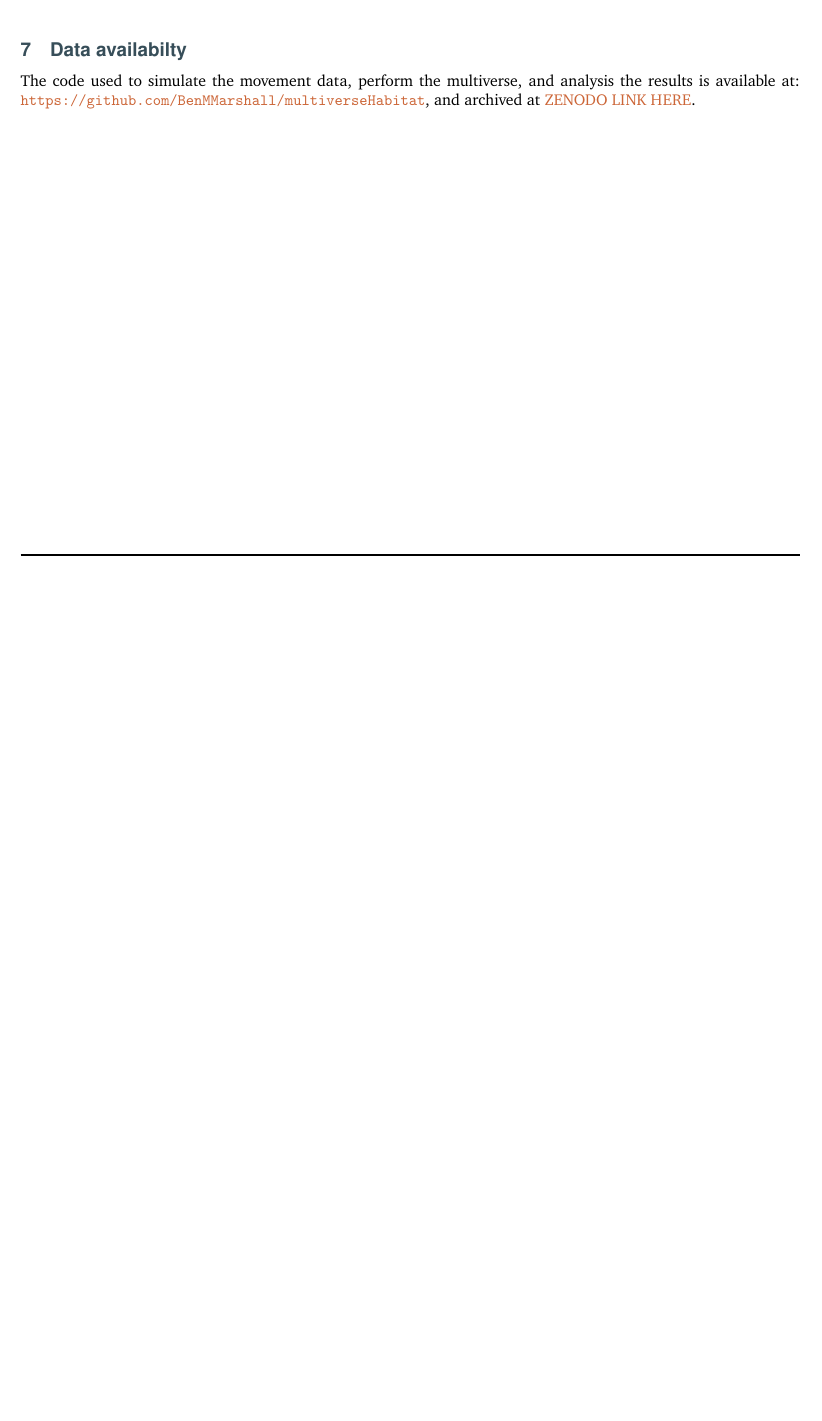
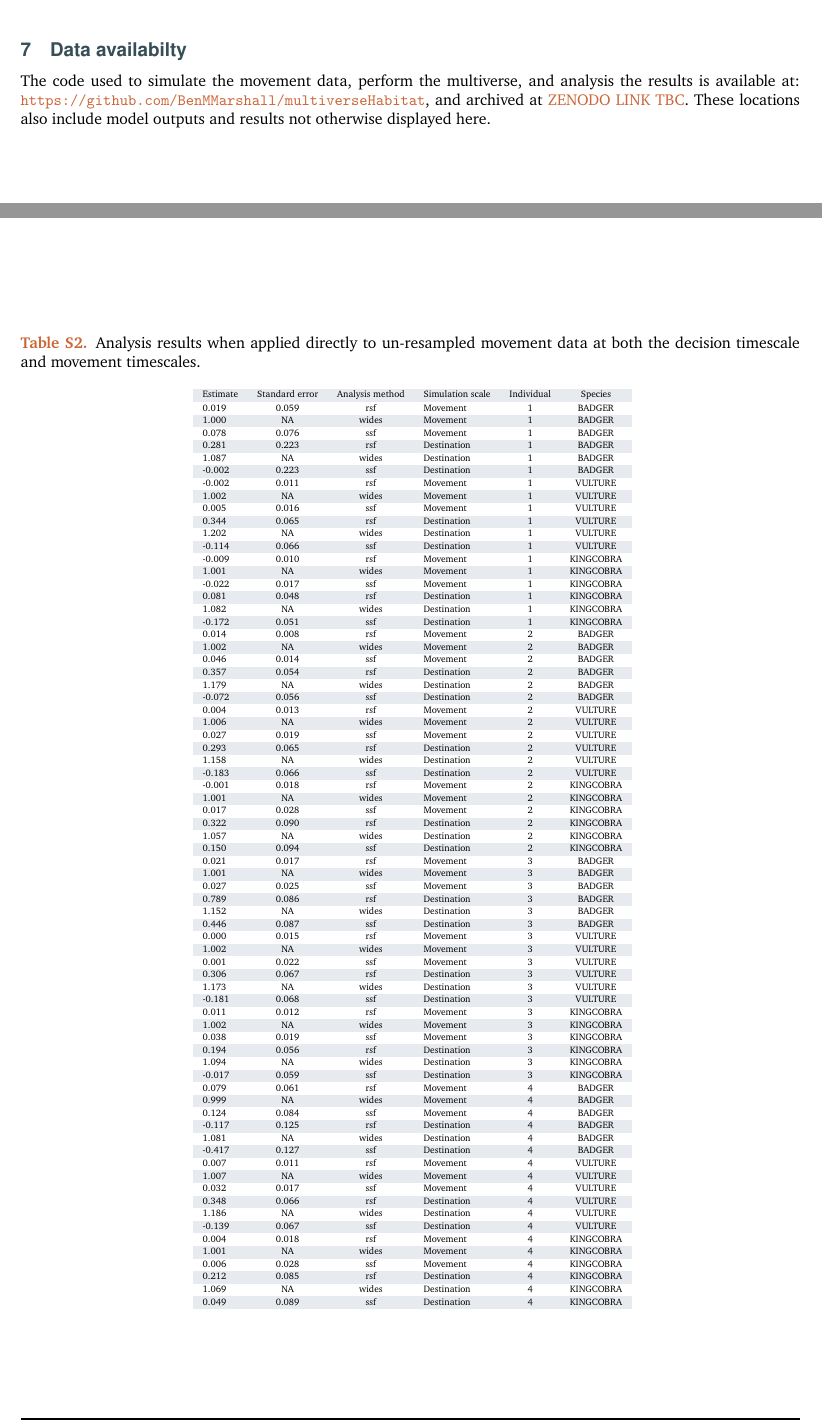
Before and after one commit to BenMMarshall/multiverseHabitat, a LaTeX paper (notebook/manuscript/multiverseHabitatManuscript.tex, which reads notebook/manuscript/f1000_styles.sty): part of page 19 of 30 before the commit and two parts of pages 19 and 24 of 31 after it, the two joined at a grey line, cut so that both start at the same text, the shorter picture padded with empty space. Compiled offline with pdfLaTeX.

Commit message:
Minor PDF fixes, supplementary material now S-prefixed

```diff
--- a/notebook/manuscript/f1000_styles.sty
+++ b/notebook/manuscript/f1000_styles.sty
@@ -130,3 +130,10 @@
   urlcolor=f1ROrange,
   citecolor=f1ROrange
 }
+
+\newcommand{\beginsupplement}{
+  \setcounter{table}{0}
+  \renewcommand{\thetable}{S\arabic{table}}
+  \setcounter{figure}{0}
+  \renewcommand{\thefigure}{S\arabic{figure}}
+}
--- a/notebook/manuscript/multiverseHabitatManuscript.tex
+++ b/notebook/manuscript/multiverseHabitatManuscript.tex
@@ -630,7 +630,8 @@ We generated R package citations with the aid of \emph{grateful} v.0.2.4 (\citep
 
 \section{Data availabilty}\label{data-availabilty}
 
-The code used to simulate the movement data, perform the multiverse, and analysis the results is available at: \url{https://github.com/BenMMarshall/multiverseHabitat}, and archived at \href{zenodo.org\%20-\%20FIX\%20THIS}{ZENODO LINK HERE}.
+The code used to simulate the movement data, perform the multiverse, and analysis the results is available at: \url{https://github.com/BenMMarshall/multiverseHabitat}, and archived at \href{https://zenodo.org/}{ZENODO LINK TBC}.
+These locations also include model outputs and results not otherwise displayed here.
 
 \clearpage
 \sloppy
@@ -698,6 +700,92 @@ The code used to simulate the movement data, perform the multiverse, and analysi
 \begin{figure}
 \includegraphics[width=1\linewidth]{../figures/wrsf_rEstwrsf_effectsPlot} \caption{The posterior distributions of the betas from the Bayesian regression model looking to explain raw deviation from the median in the wRSF analysis pathway.}\label{fig:rEstBetasWRSF}
 \end{figure}
+
+\begin{table}
+\centering
+\caption{\label{tab:directTable}Analysis results when applied directly to un-resampled movement data at both the decision timescale and movement timescales.}
+\centering
+\resizebox{\ifdim\width>\linewidth\linewidth\else\width\fi}{!}{
+\fontsize{6}{8}\selectfont
+\begin{tabular}[t]{lcclcc}
+
+Estimate & Standard error & Analysis method & Simulation scale & Individual & Species\\
+\hline
+0.019 & 0.059 & rsf & Movement & 1 & BADGER\\
+1.000 & NA & wides & Movement & 1 & BADGER\\
+0.078 & 0.076 & ssf & Movement & 1 & BADGER\\
+0.281 & 0.223 & rsf & Destination & 1 & BADGER\\
+1.087 & NA & wides & Destination & 1 & BADGER\\
+-0.002 & 0.223 & ssf & Destination & 1 & BADGER\\
+-0.002 & 0.011 & rsf & Movement & 1 & VULTURE\\
+1.002 & NA & wides & Movement & 1 & VULTURE\\
+0.005 & 0.016 & ssf & Movement & 1 & VULTURE\\
+0.344 & 0.065 & rsf & Destination & 1 & VULTURE\\
+1.202 & NA & wides & Destination & 1 & VULTURE\\
+-0.114 & 0.066 & ssf & Destination & 1 & VULTURE\\
+-0.009 & 0.010 & rsf & Movement & 1 & KINGCOBRA\\
+1.001 & NA & wides & Movement & 1 & KINGCOBRA\\
+-0.022 & 0.017 & ssf & Movement & 1 & KINGCOBRA\\
+0.081 & 0.048 & rsf & Destination & 1 & KINGCOBRA\\
+1.082 & NA & wides & Destination & 1 & KINGCOBRA\\
+-0.172 & 0.051 & ssf & Destination & 1 & KINGCOBRA\\
+0.014 & 0.008 & rsf & Movement & 2 & BADGER\\
+1.002 & NA & wides & Movement & 2 & BADGER\\
+0.046 & 0.014 & ssf & Movement & 2 & BADGER\\
+0.357 & 0.054 & rsf & Destination & 2 & BADGER\\
+1.179 & NA & wides & Destination & 2 & BADGER\\
+-0.072 & 0.056 & ssf & Destination & 2 & BADGER\\
+0.004 & 0.013 & rsf & Movement & 2 & VULTURE\\
+1.006 & NA & wides & Movement & 2 & VULTURE\\
+0.027 & 0.019 & ssf & Movement & 2 & VULTURE\\
+0.293 & 0.065 & rsf & Destination & 2 & VULTURE\\
+1.158 & NA & wides & Destination & 2 & VULTURE\\
+-0.183 & 0.066 & ssf & Destination & 2 & VULTURE\\
+-0.001 & 0.018 & rsf & Movement & 2 & KINGCOBRA\\
+1.001 & NA & wides & Movement & 2 & KINGCOBRA\\
+0.017 & 0.028 & ssf & Movement & 2 & KINGCOBRA\\
+0.322 & 0.090 & rsf & Destination & 2 & KINGCOBRA\\
+1.057 & NA & wides & Destination & 2 & KINGCOBRA\\
+0.150 & 0.094 & ssf & Destination & 2 & KINGCOBRA\\
+0.021 & 0.017 & rsf & Movement & 3 & BADGER\\
+1.001 & NA & wides & Movement & 3 & BADGER\\
+0.027 & 0.025 & ssf & Movement & 3 & BADGER\\
+0.789 & 0.086 & rsf & Destination & 3 & BADGER\\
+1.152 & NA & wides & Destination & 3 & BADGER\\
+0.446 & 0.087 & ssf & Destination & 3 & BADGER\\
+0.000 & 0.015 & rsf & Movement & 3 & VULTURE\\
+1.002 & NA & wides & Movement & 3 & VULTURE\\
+0.001 & 0.022 & ssf & Movement & 3 & VULTURE\\
+0.306 & 0.067 & rsf & Destination & 3 & VULTURE\\
+1.173 & NA & wides & Destination & 3 & VULTURE\\
+-0.181 & 0.068 & ssf & Destination & 3 & VULTURE\\
+0.011 & 0.012 & rsf & Movement & 3 & KINGCOBRA\\
+1.002 & NA & wides & Movement & 3 & KINGCOBRA\\
+0.038 & 0.019 & ssf & Movement & 3 & KINGCOBRA\\
+0.194 & 0.056 & rsf & Destination & 3 & KINGCOBRA\\
+1.094 & NA & wides & Destination & 3 & KINGCOBRA\\
+-0.017 & 0.059 & ssf & Destination & 3 & KINGCOBRA\\
+0.079 & 0.061 & rsf & Movement & 4 & BADGER\\
+0.999 & NA & wides & Movement & 4 & BADGER\\
+0.124 & 0.084 & ssf & Movement & 4 & BADGER\\
+-0.117 & 0.125 & rsf & Destination & 4 & BADGER\\
+1.081 & NA & wides & Destination & 4 & BADGER\\
+-0.417 & 0.127 & ssf & Destination & 4 & BADGER\\
+0.007 & 0.011 & rsf & Movement & 4 & VULTURE\\
+1.007 & NA & wides & Movement & 4 & VULTURE\\
+0.032 & 0.017 & ssf & Movement & 4 & VULTURE\\
+0.348 & 0.066 & rsf & Destination & 4 & VULTURE\\
+1.186 & NA & wides & Destination & 4 & VULTURE\\
+-0.139 & 0.067 & ssf & Destination & 4 & VULTURE\\
+0.004 & 0.018 & rsf & Movement & 4 & KINGCOBRA\\
+1.001 & NA & wides & Movement & 4 & KINGCOBRA\\
+0.006 & 0.028 & ssf & Movement & 4 & KINGCOBRA\\
+0.212 & 0.085 & rsf & Destination & 4 & KINGCOBRA\\
+1.069 & NA & wides & Destination & 4 & KINGCOBRA\\
+0.049 & 0.089 & ssf & Destination & 4 & KINGCOBRA\\
+
+\end{tabular}}
+\end{table}
 
 \clearpage
 
```
Also changed, not shown: notebook/manuscript/multiverseHabitatManuscript.tex (7 more changed lines), 1 other file.
